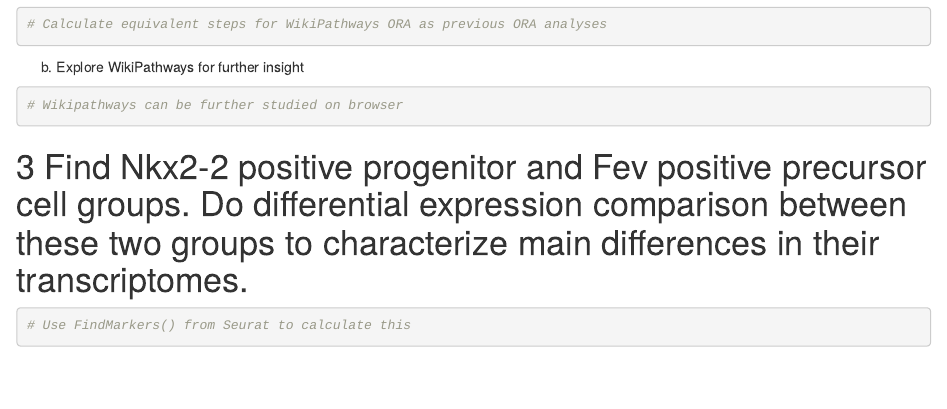
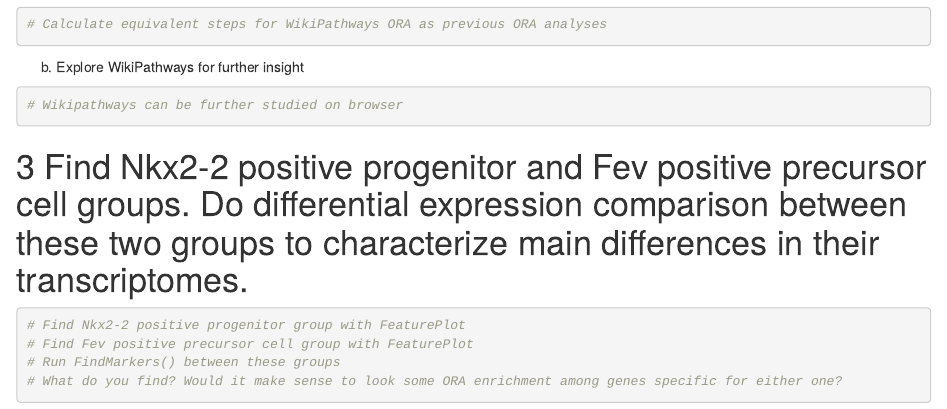
Before and after one commit to ComputationalNeurogenetics/GMB304, an R Markdown document (GMB304_bioinformatics_pipeline_workflow2_tips.Rmd): the page in a window 1100 px wide, from 1160 px down. Rendered offline with R 4.5, knitr and Pandoc, with nearby package versions; some code elsewhere in the file could not run offline; common packages that the code uses without loading them are loaded.

Commit message:
Update GMB304_bioinformatics_pipeline_workflow2_tips.Rmd
More step by step instructions for workflow 2 task 3

````diff
--- a/GMB304_bioinformatics_pipeline_workflow2_tips.Rmd
+++ b/GMB304_bioinformatics_pipeline_workflow2_tips.Rmd
@@ -51,5 +51,9 @@ b) Explore WikiPathways for further insight
 
 # 3	Find Nkx2-2 positive progenitor and Fev positive precursor cell groups. Do differential expression comparison between these two groups to characterize main differences in their transcriptomes.
 ```{r}
-# Use FindMarkers() from Seurat to calculate this
+# Find Nkx2-2 positive progenitor group with FeaturePlot
+# Find Fev positive precursor cell group with FeaturePlot
+# Run FindMarkers() between these groups
+# What do you find? Would it make sense to look some ORA enrichment among genes specific for either one?
+
 ```
````
